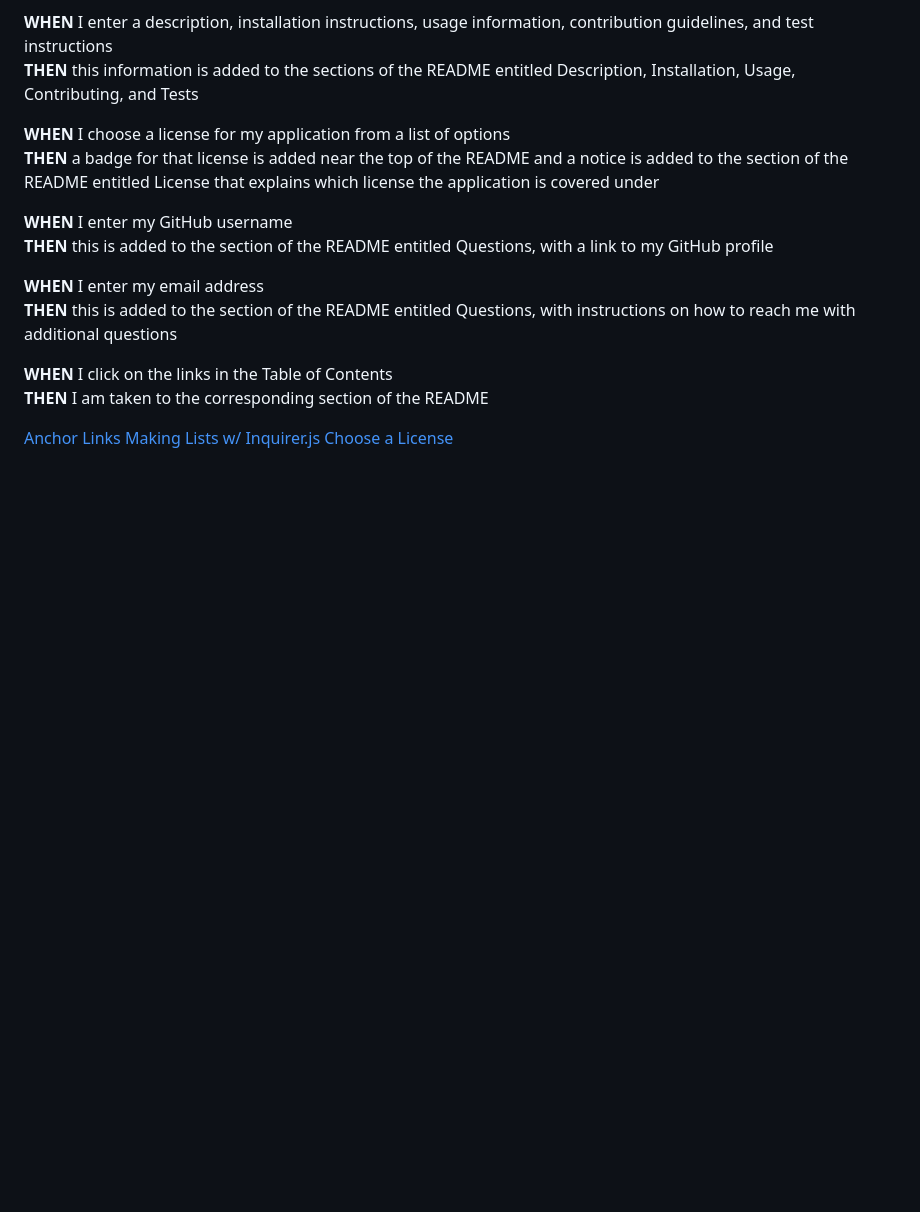
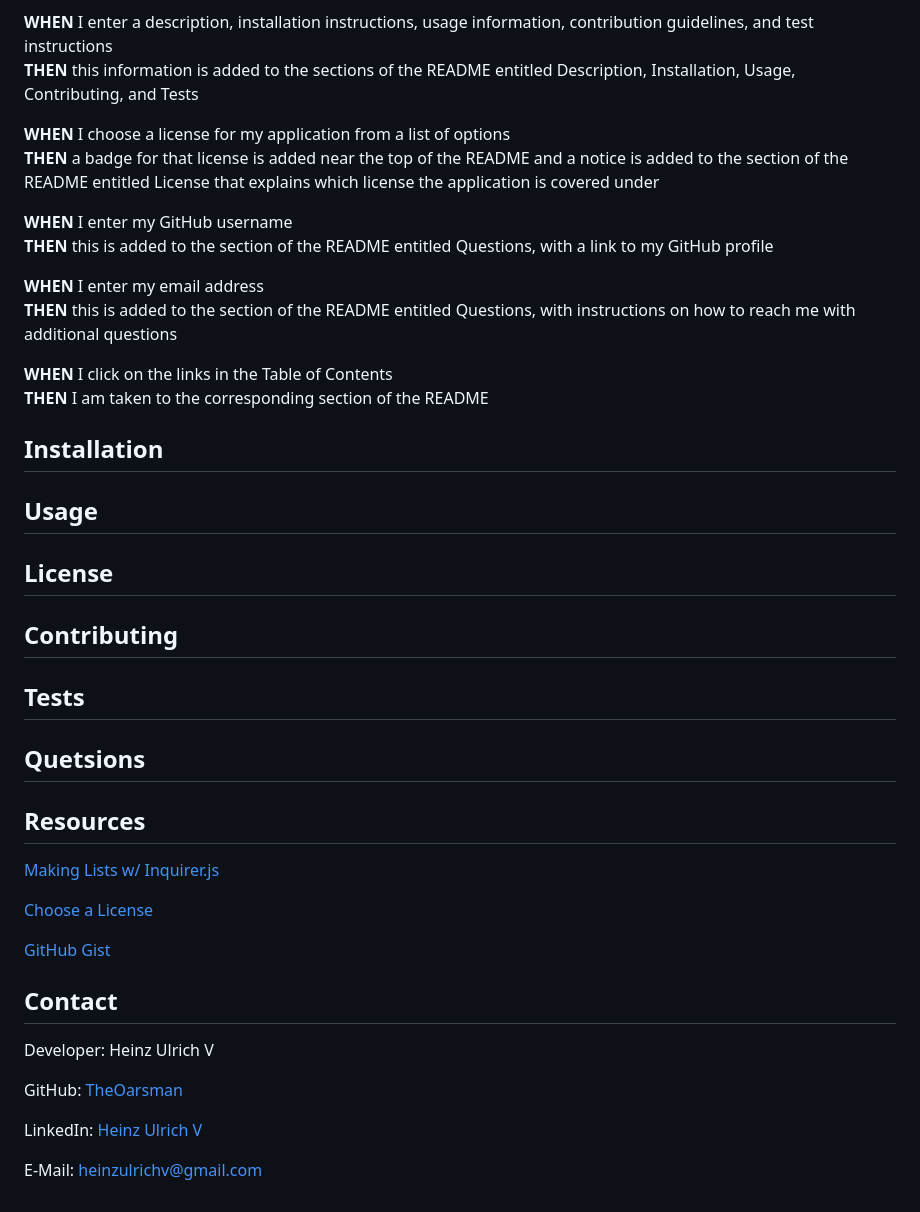
Before and after one commit to TheOarsman/README-Generator, a Markdown page: README.md, the part around the change printed below. GitHub-like rendering; blank space fills up the shorter version.

```diff
--- a/README.md
+++ b/README.md
@@ -34,7 +50,31 @@
 **WHEN** I click on the links in the Table of Contents <br>
 **THEN** I am taken to the corresponding section of the README
 
+## Installation
 
-[Anchor Links](https://blog.hubspot.com/marketing/jump-link-same-page)
+## Usage
+
+## License
+
+## Contributing
+
+## Tests
+
+## Quetsions
+
+## Resources
+
 [Making Lists w/ Inquirer.js](https://www.digitalocean.com/community/tutorials/nodejs-interactive-command-line-prompts)
+
 [Choose a License](https://choosealicense.com/licenses/)
+
+[GitHub Gist](https://gist.github.com/kofiav/c1059e1075b67582e86b07aa9759e20d)
+
+## Contact
+Developer: Heinz Ulrich V
+
+GitHub: [TheOarsman](https://www.github.com/TheOarsman)
+
+LinkedIn: [Heinz Ulrich V](https://www.linkedin.com/in/heinz-ulrich-v-3a3486a0/)
+
+E-Mail: [heinzulrichv@gmail.com](heinzulrichv@gmail.com)
```
Also changed, not shown: other parts of README.md (+20 -4 lines), MRKDWN.jpg (added), image-1.png (added), image.png (added), images/MRKDWN.jpg (added), 1 other file.
